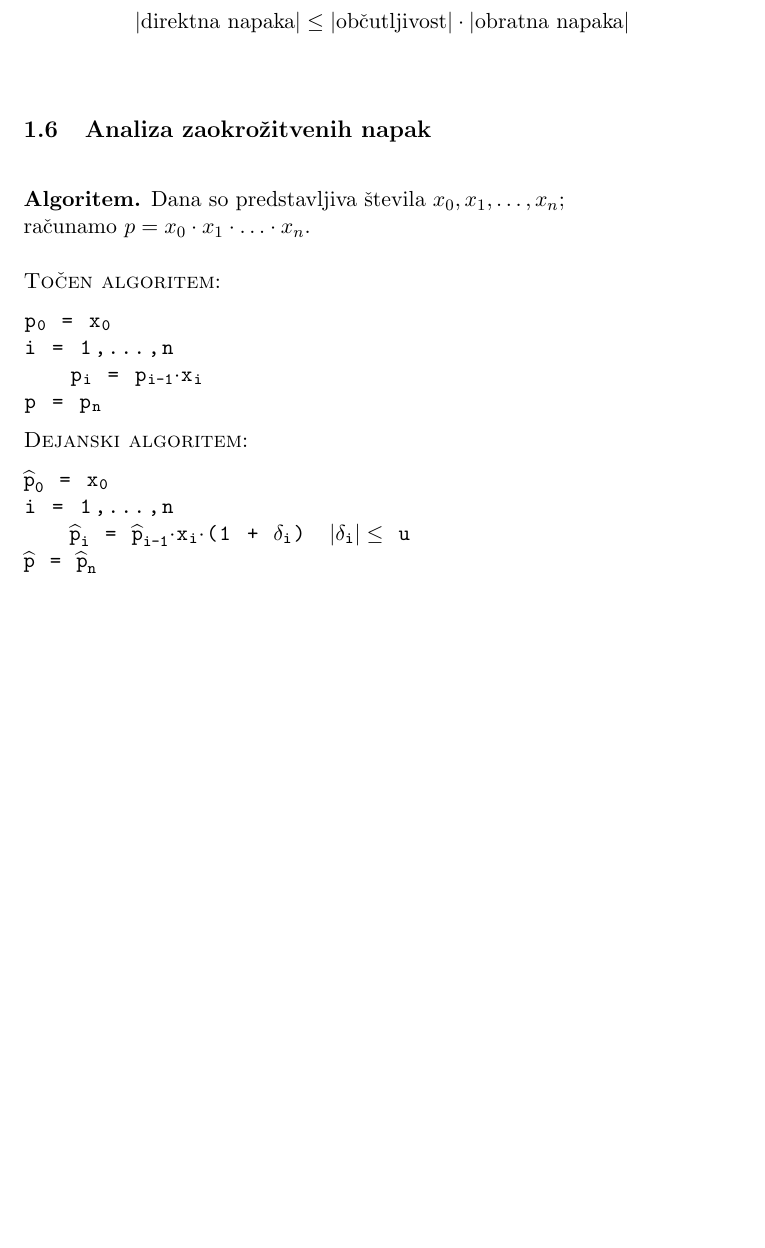
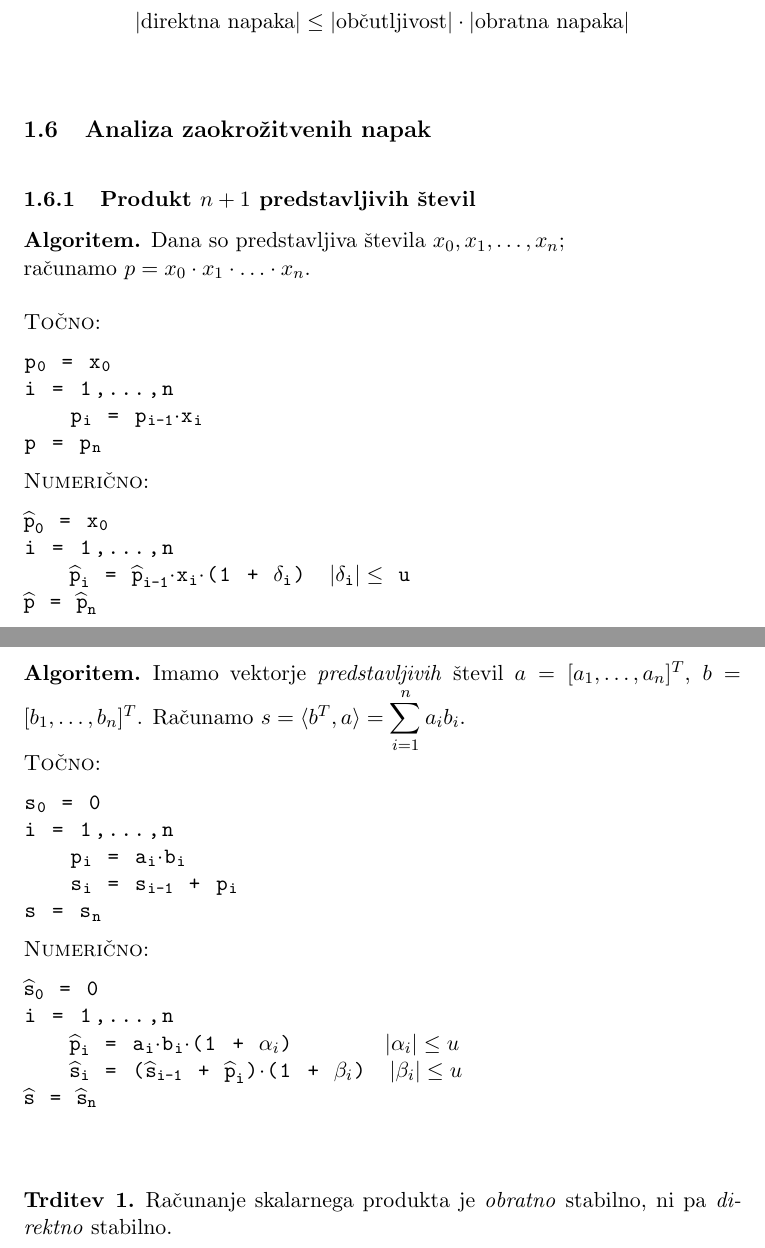
Before and after one commit to oskarvavtar/Numericne-metode-1, a LaTeX document (NUM1 - definicije, trditve, izreki.tex): part of page 5 of 5 before the commit and two parts of pages 5 and 6 of 7 after it, the two joined at a grey line, cut so that both start at the same text, the shorter picture padded with empty space. Compiled offline with pdfLaTeX.

Commit message:
21/10/2020 snov

```diff
--- a/NUM1 - definicije, trditve, izreki.tex
+++ b/NUM1 - definicije, trditve, izreki.tex
@@ -4,6 +4,7 @@
 
 \usepackage{amsthm}
 \usepackage{amsmath, amssymb, amsfonts}
+\usepackage{relsize}
 \usepackage{listings}
 \lstset{
 	basicstyle=\ttfamily,
@@ -147,11 +148,13 @@ $$|\text{direktna napaka}| \leq |\text{občutljivost}| \cdot |\text{obratna napa
 \subsection{Analiza zaokrožitvenih napak}
 \vspace{0.5cm}
 
+\subsubsection{Produkt $n+1$ predstavljivih števil}
+
 \begin{algoritem}
 
 Dana so predstavljiva števila $x_0, x_1, \ldots, x_n$; \\ računamo $p = x_0 \cdot x_1 \cdot \ldots \cdot x_n$. \\
 
-\noindent \textsc{Točen algoritem}:
+\noindent \textsc{Točno}:
 \begin{lstlisting}
 p$_\texttt{0}$ = x$_\texttt{0}$
 i = 1,...,n
@@ -159,7 +162,7 @@ $~~~~$p$_\texttt{i}$ = p$_\texttt{i-1} \cdot$x$_\texttt{i}$
 p = p$_\texttt{n}$
 \end{lstlisting}
 
-\noindent \textsc{Dejanski algoritem}:
+\noindent \textsc{Numerično}:
 \begin{lstlisting}
 $\widehat{\texttt{p}}_\texttt{0}$ = x$_\texttt{0}$
 i = 1,...,n
@@ -169,3 +172,35 @@ $\widehat{\texttt{p}}$ = $\widehat{\texttt{p}}_\texttt{n}$
 
 \end{algoritem}
 \vspace{0.5cm}
+\pagebreak
+
+\subsubsection{Skalarni produkt vektorjev dolžine $n$}
+
+\begin{algoritem}
+
+Imamo vektorje \textit{predstavljivih} števil $a = [a_1, \dots, a_n]^T$, $b = [b_1, \dots, b_n]^T$. Računamo $s = \langle b^T, a \rangle = \mathlarger{\sum_{i=1}^n a_i b_i}$.
+
+\noindent \textsc{Točno}:
+\begin{lstlisting}
+s$_\texttt{0}$ = 0
+i = 1,...,n
+$~~~~$p$_\texttt{i}$ = a$_\texttt{i} \cdot$b$_\texttt{i}$
+$~~~~$s$_\texttt{i}$ = s$_\texttt{i-1}$ + p$_\texttt{i}$
+s = s$_\texttt{n}$
+\end{lstlisting}
+
+\noindent \textsc{Numerično}:
+\begin{lstlisting}
+$\widehat{\texttt{s}}_\texttt{0}$ = 0
+i = 1,...,n
+$~~~~\widehat{\texttt{p}}_\texttt{i}$ = a$_\texttt{i} \cdot$b$_\texttt{i} \cdot$(1 + $\alpha_i$)$~~~~~~~~|\alpha_i| \leq u$
+$~~~~\widehat{\texttt{s}}_\texttt{i}$ = ($\widehat{\texttt{s}}_\texttt{i-1}$ + $\widehat{\texttt{p}}_\texttt{i}$)$\cdot$(1 + $\beta_i$)$~~|\beta_i| \leq u$
+$\widehat{\texttt{s}}$ = $\widehat{\texttt{s}}_\texttt{n}$
+\end{lstlisting}
+
+\end{algoritem}
+\vspace{0.5cm}
+
+\begin{trditev}
+
+Računanje skalarnega produkta je \textit{obratno} stabilno, ni pa \textit{direktno} stabilno.
```
Also changed, not shown: NUM1 - definicije, trditve, izreki.pdf, NUM1 - definicije, trditve, izreki.tex (45 more changed lines).
